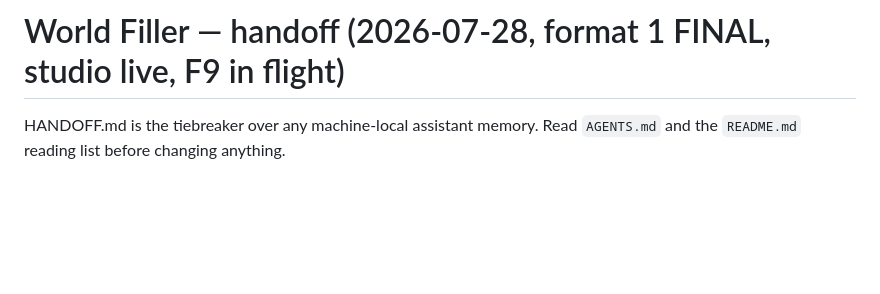
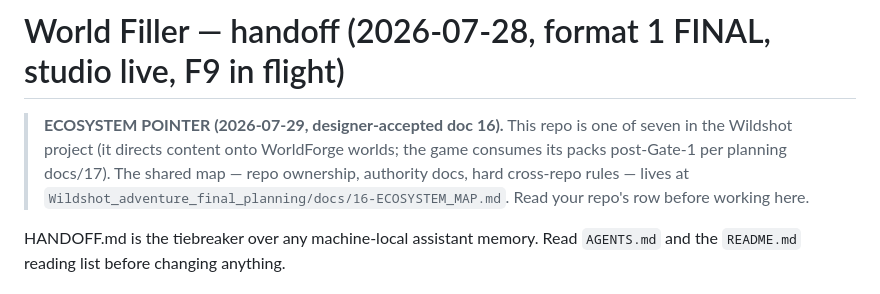
Before and after one commit to tilok1234/world_filler, a Markdown page: HANDOFF.md, the part around the change. GitHub-like rendering; blank space fills up the shorter version.

Commit message:
Ecosystem pointer block at doc top (Wildshot doc 16 accepted 2026-07-29)
Co-Authored-By: Claude Fable 5 <noreply@anthropic.com>

```diff
--- a/HANDOFF.md
+++ b/HANDOFF.md
@@ -1,4 +1,12 @@
 # World Filler — handoff (2026-07-28, format 1 FINAL, studio live, F9 in flight)
+
+> **ECOSYSTEM POINTER (2026-07-29, designer-accepted doc 16).** This
+> repo is one of seven in the Wildshot project (it directs content onto
+> WorldForge worlds; the game consumes its packs post-Gate-1 per
+> planning docs/17). The shared map — repo ownership, authority docs,
+> hard cross-repo rules — lives at
+> `Wildshot_adventure_final_planning/docs/16-ECOSYSTEM_MAP.md`.
+> Read your repo's row before working here.
 
 HANDOFF.md is the tiebreaker over any machine-local assistant memory.
 Read `AGENTS.md` and the `README.md` reading list before changing anything.
```
